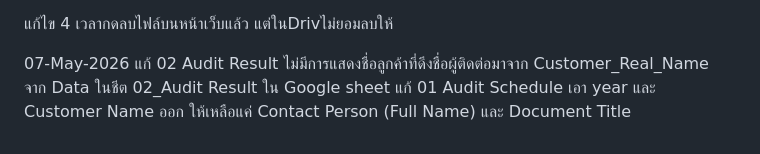
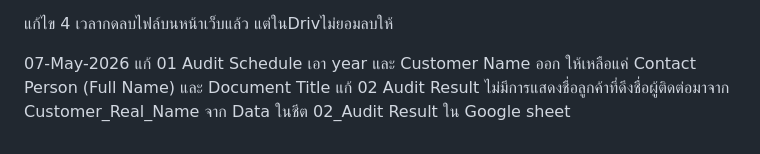
Before and after one commit to isotraining99-collab/Demo_Audit, a Markdown page: edit_Bug.md, the part around the change. Drawn GitHub-style.

```diff
--- a/edit_Bug.md
+++ b/edit_Bug.md
@@ -21,5 +21,5 @@
   เวลากดลบไฟล์บนหน้าเว็บแล้ว แต่ในDrivไม่ยอมลบให้
 
 07-May-2026
+แก้ 01 Audit Schedule เอา year และ Customer Name ออก ให้เหลือแค่ Contact Person (Full Name) และ  Document Title
 แก้ 02 Audit Result ไม่มีการแสดงชื่อลูกค้าที่ดึงชื่อผู้ติดต่อมาจาก Customer_Real_Name จาก Data ในชีต 02_Audit Result ใน Google sheet
-แก้ 01 Audit Schedule เอา year และ Customer Name ออก ให้เหลือแค่ Contact Person (Full Name) และ  Document Title
```
